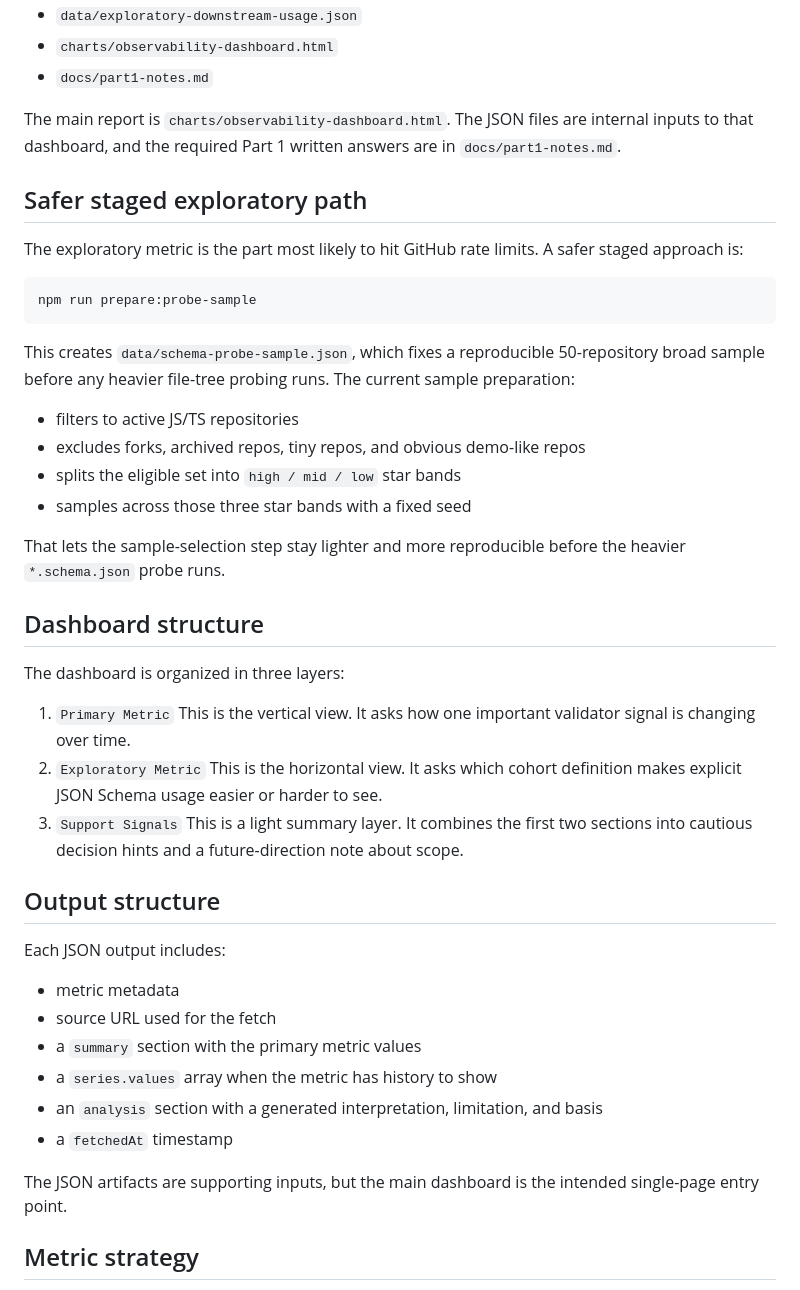
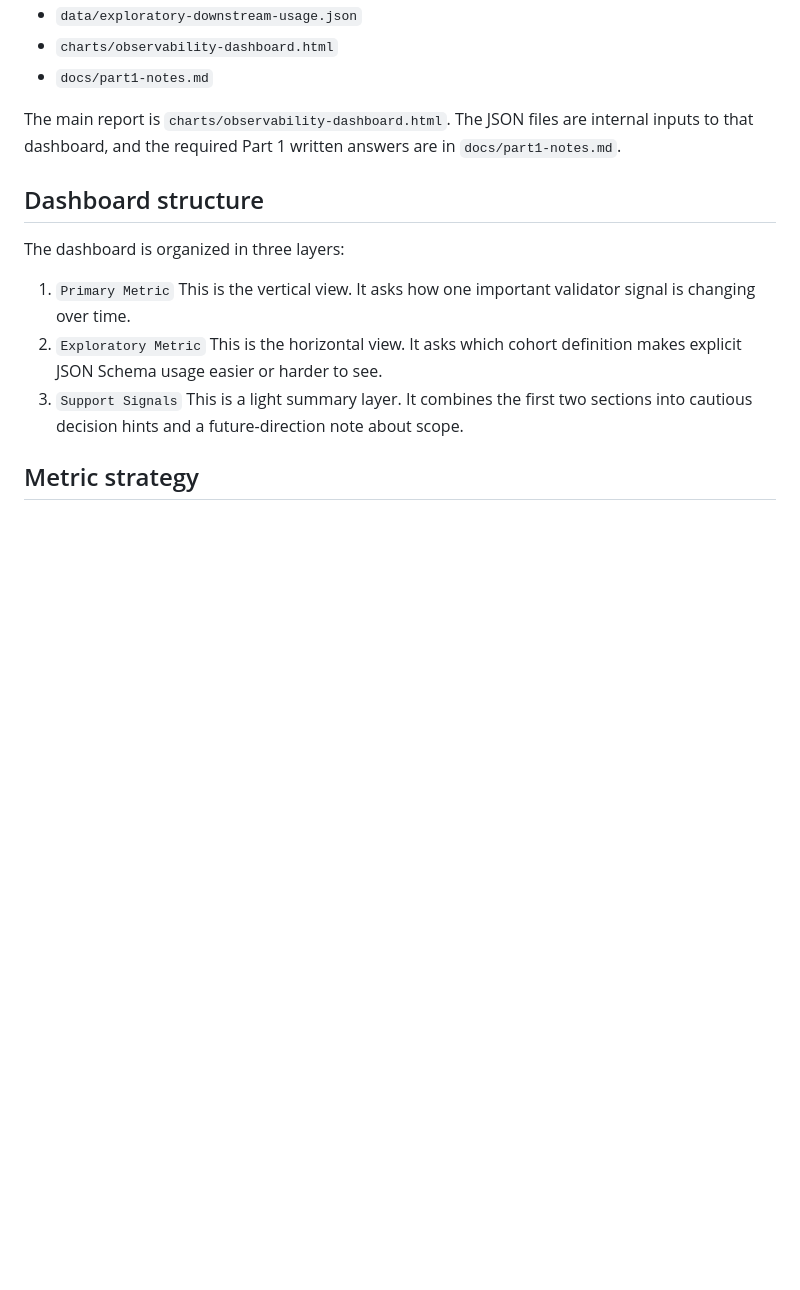
Before and after one commit to MakikoOhashi/json-schema-ecosystem-metrics, a Markdown page: README.md, the part around one of its changes. GitHub-like rendering; blank space fills up the shorter version.

Commit message:
docs: tighten readme for submission

````diff
--- a/README.md
+++ b/README.md
@@ -60,23 +62,6 @@ Current outputs:
 
 The main report is `charts/observability-dashboard.html`. The JSON files are internal inputs to that dashboard, and the required Part 1 written answers are in `docs/part1-notes.md`.
 
-## Safer staged exploratory path
-
-The exploratory metric is the part most likely to hit GitHub rate limits. A safer staged approach is:
-
-```bash
-npm run prepare:probe-sample
-```
-
-This creates `data/schema-probe-sample.json`, which fixes a reproducible 50-repository broad sample before any heavier file-tree probing runs. The current sample preparation:
-
-- filters to active JS/TS repositories
-- excludes forks, archived repos, tiny repos, and obvious demo-like repos
-- splits the eligible set into `high / mid / low` star bands
-- samples across those three star bands with a fixed seed
-
-That lets the sample-selection step stay lighter and more reproducible before the heavier `*.schema.json` probe runs.
-
 ## Dashboard structure
 
 The dashboard is organized in three layers:
@@ -87,19 +72,6 @@ The dashboard is organized in three layers:
    This is the horizontal view. It asks which cohort definition makes explicit JSON Schema usage easier or harder to see.
 3. `Support Signals`
    This is a light summary layer. It combines the first two sections into cautious decision hints and a future-direction note about scope.
-
-## Output structure
-
-Each JSON output includes:
-
-- metric metadata
-- source URL used for the fetch
-- a `summary` section with the primary metric values
-- a `series.values` array when the metric has history to show
-- an `analysis` section with a generated interpretation, limitation, and basis
-- a `fetchedAt` timestamp
-
-The JSON artifacts are supporting inputs, but the main dashboard is the intended single-page entry point.
 
 ## Metric strategy
 
````
Also changed, not shown: other parts of README.md (+27 -15 lines).
